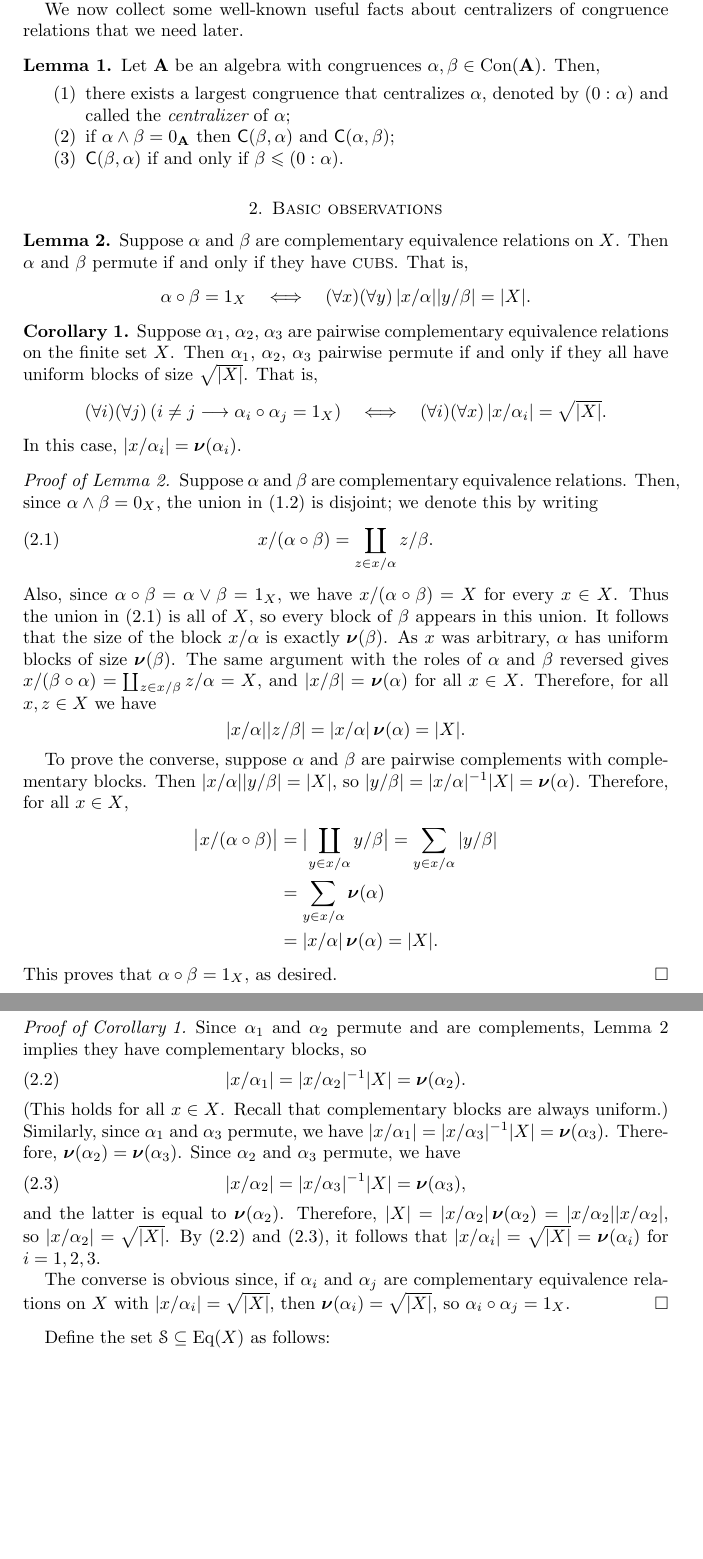
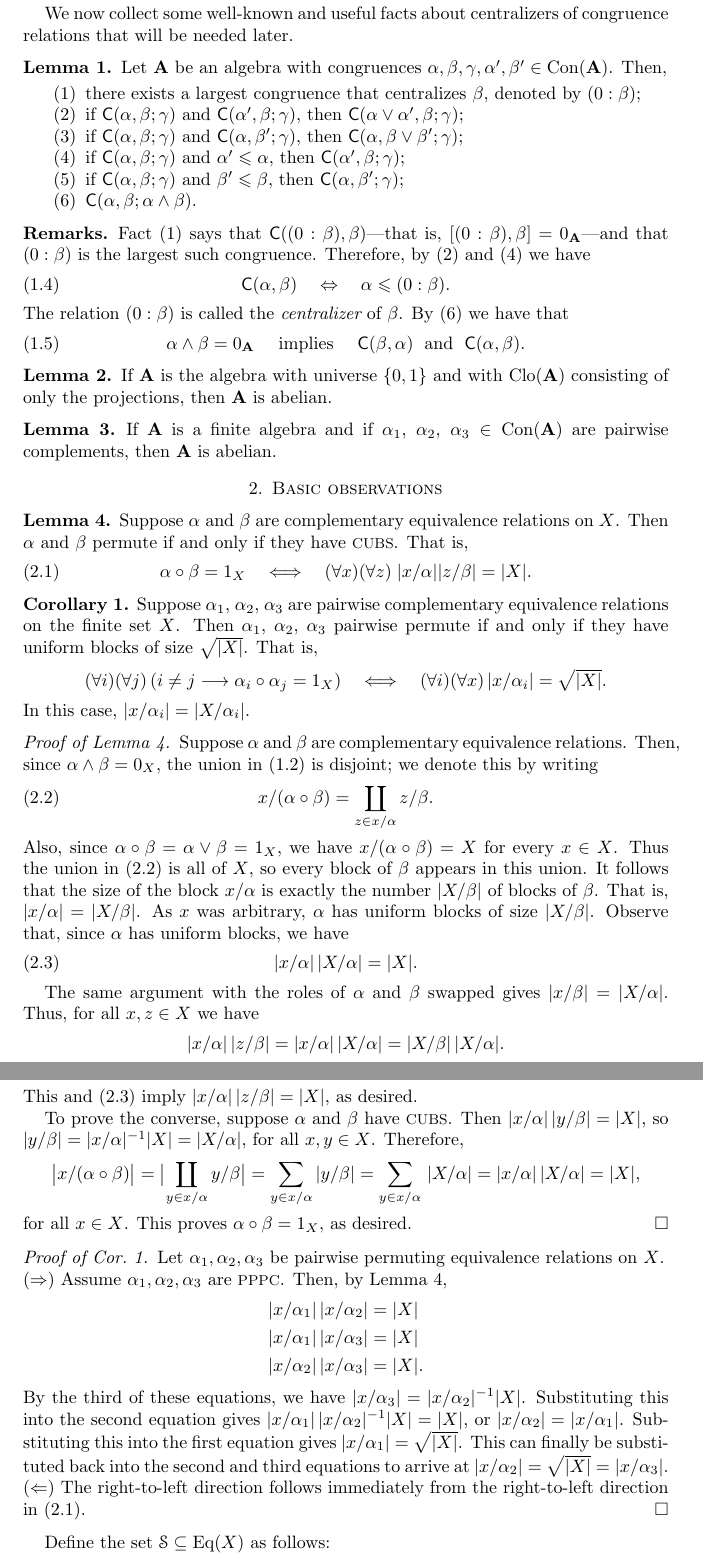
Before and after one commit to williamdemeo/PalfySaxlProblem, a LaTeX paper (PalfySaxlProblem.tex): two parts of pages 3 and 4 of 9 before the commit and two parts of pages 3 and 4 of 10 after it, joined at a grey line, cut so that both start at the same text, the shorter picture padded with empty space. Compiled offline with pdfLaTeX.

Commit message:
major revisions

```diff
--- a/PalfySaxlProblem.tex
+++ b/PalfySaxlProblem.tex
@@ -122,7 +122,8 @@ MRREVIEWER = {R. S. Pierce},
 \newtheorem{notation}{Notation}
 \newtheorem{problem}{Problem}
 \newtheorem{proposition}{Proposition}
-\newtheorem{remark}{Remark}
+\newtheorem*{remark}{Remark}
+\newtheorem*{remarks}{Remarks}
 \newtheorem{solution}{Solution}
 \newtheorem{summary}{Summary}
 \newtheorem{tool}{Tool}
@@ -133,6 +134,7 @@ MRREVIEWER = {R. S. Pierce},
 %(wjd) A few useful macros
 \renewcommand{\phi}{\ensuremath{\varphi}}
 \newcommand{\core}{\ensuremath{\operatorname{core}}}
+\newcommand{\Clo}{\ensuremath{\operatorname{Clo}}}
 \newcommand{\Sub}{\ensuremath{\operatorname{Sub}}}
 \newcommand{\<}{\ensuremath{\langle}}
 \renewcommand{\>}{\ensuremath{\rangle}}
@@ -191,7 +193,8 @@ MRREVIEWER = {R. S. Pierce},
 %% \newcommand{\nb}[1]{\ensuremath{\#\mathrm{Blocks}(#1)}}
 %% \newcommand{\nb}[1]{\ensuremath{\operatorname{N}(#1)}}
 %% \newcommand{\nb}[1]{\ensuremath{\boldsymbol{\nu}(#1)}}
-\newcommand{\nb}[1]{\ensuremath{\operatorname{\boldsymbol{\nu}}(#1)}}
+%% \newcommand{\nb}[1]{\ensuremath{\operatorname{\boldsymbol{\nu}}(#1)}}
+\newcommand{\nb}[1]{\ensuremath{|X/#1|}}
 %% \newcommand{\nb}[1]{\ensuremath{\#{#1}}}
 
 %-------------------------------------------------------
@@ -407,28 +416,75 @@ $\ker f(a, \cdot)=\ker f(b, \cdot)$.
 %% \]
 %\medskip
 
-We now collect some well-known useful facts about centralizers of congruence
-relations that we need later.
+We now collect some well-known and useful facts about centralizers of congruence
+relations that will be needed later.
 
 \begin{lemma}
 \label{lem:centralizers}
-Let $\bA$ be an algebra with congruences $\alpha, \beta \in \Con(\bA)$.  Then,
+Let $\bA$ be an algebra with congruences
+$\alpha, \beta, \gamma, \alpha', \beta' \in \Con(\bA)$.
+Then,
 \begin{enumerate}
-
 \item \label{fact:centralizer}
   %% For each $\alpha\in \Con(\bA)$
-  there exists a largest congruence that centralizes $\alpha$,
-  denoted by $(0:\alpha)$ and called the \defn{centralizer} of $\alpha$;
-
-\item \label{fact:point-separating_implies_mutually-centralizing}
-  if $\alpha \meet \beta = 0_{\bA}$ then $\sansC(\beta, \alpha)$ and $\sansC(\alpha, \beta)$;
-
-\item \label{fact:centralizing_ideal}
-  $\sansC(\beta, \alpha)$ if and only if $\beta \leq (0: \alpha)$.
-
+  there exists a largest congruence that centralizes $\beta$,
+  denoted by $(0:\beta)$;
+\item \label{fact:centralizing_over_join1}
+  if $\sansC(\alpha, \beta; \gamma)$ and $\sansC(\alpha', \beta; \gamma)$, then
+  $\sansC(\alpha \join \alpha', \beta; \gamma)$;
+\item \label{fact:centralizing_over_join2}
+  if $\sansC(\alpha, \beta; \gamma)$ and $\sansC(\alpha, \beta'; \gamma)$, then
+  $\sansC(\alpha, \beta \join \beta'; \gamma)$;
+\item \label{fact:monotone_centralizers1}
+  if $\sansC(\alpha, \beta; \gamma)$ and $\alpha' \leq \alpha$, then
+  $\sansC(\alpha', \beta; \gamma)$;
+\item \label{fact:monotone_centralizers2}
+  if $\sansC(\alpha, \beta; \gamma)$ and $\beta' \leq \beta$, then
+  $\sansC(\alpha, \beta'; \gamma)$;
+\item \label{fact:centralizing_over_meet}
+  $\sansC(\alpha, \beta; \alpha \meet \beta)$.
 \end{enumerate}
 \end{lemma}
 
+\begin{remarks}
+Fact~(\ref{fact:centralizer}) says
+ that $\sansC((0:\beta), \beta)$---that is,
+$[(0:\beta), \beta] = 0_\bA$---and that $(0:\beta)$ is the largest such
+ congruence.
+Therefore, by (\ref{fact:centralizing_over_join1}) and (\ref{fact:monotone_centralizers1})
+we have %$\sansC(\alpha, \beta)$ for all $\alpha \leq (0: \beta)$.
+%%  Also, by $\sansC((0:\beta), \beta)$ we have
+\begin{equation}
+\label{fact:centralizing_ideal}
+  \sansC(\alpha, \beta)
+\quad \Leftrightarrow \quad
+\alpha \leq (0: \beta).
+\end{equation}
+The relation $(0:\beta)$ is called the \defn{centralizer}
+of $\beta$.
+By (\ref{fact:centralizing_over_meet}) we have that
+\begin{equation}
+\label{fact:point-separating_implies_mutually-centralizing}
+\alpha \meet \beta = 0_{\bA}
+%% \quad \Rightarrow \quad
+\quad \text{ implies } \quad
+\sansC(\beta, \alpha)
+\; \text{ and } \;
+\sansC(\alpha, \beta).
+\end{equation}
+
+\end{remarks}
+
+\begin{lemma}
+If $\bA$ is the algebra with universe $\{0,1\}$ and with $\Clo(\bA)$ consisting
+of only the projections, then $\bA$ is abelian.
+\end{lemma}
+
+\begin{lemma}
+If $\bA$ is a finite algebra and if
+$\alpha_1$, $\alpha_2$, $\alpha_3 \in \Con(\bA)$ are pairwise complements,
+then $\bA$ is abelian.
+\end{lemma}
 
 
 \section{Basic observations}
@@ -438,23 +494,24 @@ Let $\bA$ be an algebra with congruences $\alpha, \beta \in \Con(\bA)$.  Then,
 Suppose $\alpha$ and $\beta$ are complementary equivalence relations on
 $X$. Then $\alpha$ and $\beta$ permute if and only if they have \cubs.
 That is,
-\[
-\alpha \circ \beta =1_X \quad \Longleftrightarrow \quad (\forall x)(\forall y)\,
-|x/\alpha| |y/\beta| = |X|.
-\]
+\begin{equation}
+  \label{eq:9}
+\alpha \circ \beta =1_X \quad \Longleftrightarrow \quad (\forall x)(\forall z)\;
+|x/\alpha| |z/\beta| = |X|.
+\end{equation}
 \end{lemma}
 \begin{corollary}
 \label{cor:1}
 Suppose $\alpha_1$, $\alpha_2$, $\alpha_3$ are pairwise complementary
 equivalence relations on the finite set $X$.
 Then  $\alpha_1$, $\alpha_2$, $\alpha_3$ pairwise permute if and only if they
-all have uniform blocks of size $\sqrt{|X|}$.  That is,
+have uniform blocks of size $\sqrt{|X|}$.  That is,
 \[
 (\forall i)(\forall j) \, (i\neq j \longrightarrow \alpha_i \circ \alpha_j = 1_X)
 \quad \Longleftrightarrow \quad (\forall i)(\forall x) \, |x/\alpha_i| =
 \sqrt{|X|}.
 \]
-In this case,  $|x/\alpha_i| =\nb{\alpha_i}$.
+In this case,  $|x/\alpha_i| = |X/\alpha_i|$. %\nb{\alpha_i}$.
 \end{corollary}
 \begin{proof}[Proof of Lemma~\ref{lem:1}]
 Suppose $\alpha$ and $\beta$ are complementary
@@ -472,67 +529,109 @@ $x/(\alpha\circ \beta) =  X$ for
 every $x\in X$.
 Thus the union in~(\ref{eq:100}) is all of $X$,
 so every block of $\beta$ appears in this union.
-It follows that the size of the block $x/\alpha$ is exactly $\nb{\beta}$.
+It follows that the size of the block $x/\alpha$ is exactly
+the number $|X/\beta|$ of blocks of $\beta$.
+That is, $|x/\alpha| =|X/\beta|$.
+%$\nb{\beta}$.
 As $x$ was arbitrary, $\alpha$ has uniform
 blocks of size %% $|x/\alpha| =
-$\nb{\beta}$.
-The same argument with the roles of $\alpha$ and $\beta$ reversed
-gives
-$x/(\beta \circ \alpha) = \coprod_{z \in x/\beta} z/\alpha = X$,
-and  $|x/\beta| =\nb{\alpha}$ for all $x\in X$.  Therefore,
-for all $x, z\in X$ we have
+$|X/\beta|$. %$\nb{\beta}$.
+Observe that, since $\alpha$ has uniform blocks, we have
+\begin{equation}
+\label{eq:8}
+|x/\alpha|\, |X/\alpha| = |X|.
+\end{equation}
+
+The same argument with the roles of
+$\alpha$ and $\beta$ swapped gives
+%% $x/(\beta \circ \alpha) = \coprod_{z \in x/\beta} z/\alpha = X$,
+%% and
+$|x/\beta| = |X/\alpha|$. %$\nb{\beta}$.
+Thus, for all $x, z\in X$ we have
 \[
-|x/\alpha| |z/\beta|
- = |x/\alpha| \nb{\alpha} = |X|.
+|x/\alpha|\, |z/\beta|
+ = |x/\alpha| \,|X/\alpha|
+ %% = |X/\beta|\, |z/\beta|
+ = |X/\beta|\, |X/\alpha|.
 \]
+This and (\ref{eq:8}) imply
+$|x/\alpha|\, |z/\beta| = |X|$, as desired.
 
-To prove the converse, suppose $\alpha$ and $\beta$ are pairwise complements
-with complementary blocks.  Then $|x/\alpha| |y/\beta| = |X|$,
-so $|y/\beta| = |x/\alpha|^{-1}  |X|  = \nb{\alpha}$.
-Therefore, for all $x\in X$,
-\begin{align*}
-\bigl|x/(\alpha\circ \beta)\bigr| &= \bigl|\coprod_{y\in x/\alpha} y/\beta\bigr|
-= \sum_{y \in x/\alpha} |y/\beta|\\
-&= \sum_{y \in x/\alpha} \nb{\alpha} \\
-&= |x/\alpha|\nb{\alpha} = |X|.
-\end{align*}
-This proves that $\alpha\circ \beta = 1_X$, as desired.
+To prove the converse, suppose $\alpha$ and $\beta$ have \cubs.
+%% are pairwise complements with complementary blocks.
+Then $|x/\alpha|\, |y/\beta| = |X|$,
+so $|y/\beta| = |x/\alpha|^{-1}  |X|  =  |X/\alpha|$, for all
+$x, y\in X$.
+Therefore,
+%% \begin{align*}
+%% \bigl|x/(\alpha\circ \beta)\bigr| &= \bigl|\coprod_{y\in x/\alpha} y/\beta\bigr|
+%% = \sum_{y \in x/\alpha} |y/\beta|= \sum_{y \in x/\alpha} \, |X/\alpha| \\
+%% &= |x/\alpha| \, |X/\alpha| = |X|.
+%% \end{align*}
+\[
+\bigl|x/(\alpha\circ \beta)\bigr| = \bigl|\coprod_{y\in x/\alpha} y/\beta\bigr|
+= \sum_{y \in x/\alpha} |y/\beta|= \sum_{y \in x/\alpha} \, |X/\alpha| = |x/\alpha| \, |X/\alpha| = |X|,
+\]
+for all $x\in X$. This proves $\alpha\circ \beta = 1_X$, as desired.
 \end{proof}
 
-\begin{proof}[Proof of Corollary~\ref{cor:1}]
-Since $\alpha_1$ and $\alpha_2$ permute and are complements, Lemma~\ref{lem:1}
-implies they have complementary blocks, so
-\begin{equation}
-  \label{eq:2}
-|x/\alpha_1| = |x/\alpha_2|^{-1}  |X|= \nb{\alpha_2}.
-\end{equation}
-(This holds for all $x\in X$. Recall that complementary blocks are always
-uniform.)
-Similarly, since $\alpha_1$ and $\alpha_3$ permute, we have
-$|x/\alpha_1| = |x/\alpha_3|^{-1}  |X| = \nb{\alpha_3}$.
-Therefore, $\nb{\alpha_2} = \nb{\alpha_3}$.  Since
-$\alpha_2$ and $\alpha_3$ permute, we have
-\begin{equation}
-  \label{eq:3}
-|x/\alpha_2| = |x/\alpha_3|^{-1}  |X|= \nb{\alpha_3},
-\end{equation}
-and the latter is equal to $\nb{\alpha_2}$.  Therefore,
-$|X| = |x/\alpha_2|  \nb{\alpha_2} = |x/\alpha_2|  |x/\alpha_2|$, so
-$|x/\alpha_2|  = \sqrt{|X|}$. By (\ref{eq:2}) and (\ref{eq:3}), it follows
-that
-$|x/\alpha_i| = \sqrt{|X|} = \nb{\alpha_i}$ for $i = 1, 2, 3$.
+\begin{proof}[Proof of Cor.~\ref{cor:1}]
+Let $\alpha_1, \alpha_2, \alpha_3$ be pairwise permuting equivalence relations
+on $X$.
 
-The converse is obvious since, if $\alpha_i$ and $\alpha_j$ are
-complementary equivalence relations on $X$ with
-$|x/\alpha_i| = \sqrt{|X|}$, then
-$\nb{\alpha_i} = \sqrt{|X|}$, so
-$\alpha_i \circ \alpha_j = 1_X$.
+\noindent ($\Rightarrow$)
+Assume $\alpha_1, \alpha_2, \alpha_3$ are \pppc. Then, by Lemma~\ref{lem:1},
+\begin{align*}
+|x/\alpha_1|\, |x/\alpha_2| &= |X|\\
+|x/\alpha_1|\, |x/\alpha_3| &= |X|\\
+|x/\alpha_2|\, |x/\alpha_3| &= |X|.
+\end{align*}
+By the third of these equations, we have
+$|x/\alpha_3| = |x/\alpha_2|^{-1} |X|$.
+Substituting this into the second equation gives
+$|x/\alpha_1|\, |x/\alpha_2|^{-1} |X| = |X|$,
+or $|x/\alpha_2|= |x/\alpha_1|$.
+Substituting this into the first equation gives
+$|x/\alpha_1|= \sqrt{|X|}$. This can finally be substituted
+%% Permuting the
+%% roles of $\alpha_1$, $\alpha_2$, $\alpha_3$,
+%% the same argument yields
+back into the second and third
+equations to arrive at $|x/\alpha_2|= \sqrt{|X|} = |x/\alpha_3|$.
+
+%% Since $\alpha_1$ and $\alpha_2$ permute and are complements, Lemma~\ref{lem:1}
+%% implies they have complementary uniform block structure (\cubs), so
+%% \begin{equation}
+%%   \label{eq:2}
+%% |x/\alpha_1| = |x/\alpha_2|^{-1}  |X|=  |X/\alpha_2|.
+%% \end{equation}
+%% Similarly, since $\alpha_1$ and $\alpha_3$ permute, we have
+%% $|x/\alpha_1| = |x/\alpha_3|^{-1}  |X| = |X/\alpha_3|$.
+%% Therefore, $|X/\alpha_2| = |X/\alpha_3|$.
+%% Since $\alpha_2$ and $\alpha_3$ permute, we have
+%% \begin{equation}
+%%   \label{eq:3}
+%% |x/\alpha_2| = |x/\alpha_3|^{-1}  |X| = |X/\alpha_3|,
+%% \end{equation}
+%% and the latter is equal to $|X/\alpha_2|$.  Therefore,
+%% $|X| = |x/\alpha_2|\, |X/\alpha_2| = |x/\alpha_2| \, |x/\alpha_2|$, so
+%% $|x/\alpha_2|  = \sqrt{|X|}$. By (\ref{eq:2}) and (\ref{eq:3}), it follows
+%% that
+%% $|x/\alpha_i| = \sqrt{|X|} = |X/\alpha_i|$ for $i = 1, 2, 3$.
+
+\noindent $(\Leftarrow)$ The right-to-left direction follows immediately from
+the right-to-left direction in (\ref{eq:9}).
+%%  since, if $\alpha_i$ and $\alpha_j$ are
+%% complementary equivalence relations on $X$ with
+%% $|x/\alpha_i| = \sqrt{|X|}$, then
+%% $|X/\alpha_i| = \sqrt{|X|}$, so
+%% $\alpha_i \circ \alpha_j = 1_X$.
 \end{proof}
 
 Define the set $\sS\subseteq \Eq(X)$ as follows:
 \[
 \sS = \{ \alpha \in \Eq(X) : (\forall x) \; |x/\alpha|
-= \sqrt{|X|} = \nb{\alpha}\}.
+= \sqrt{|X|} = |X/\alpha|\}.
 \]
 From Corollary~\ref{cor:1} we see that the \Palfy-Saxl problem can be rephrased
 as follows:
```
Also changed, not shown: PalfySaxlProblem.pdf, PalfySaxlProblem.tex (43 more changed lines).
